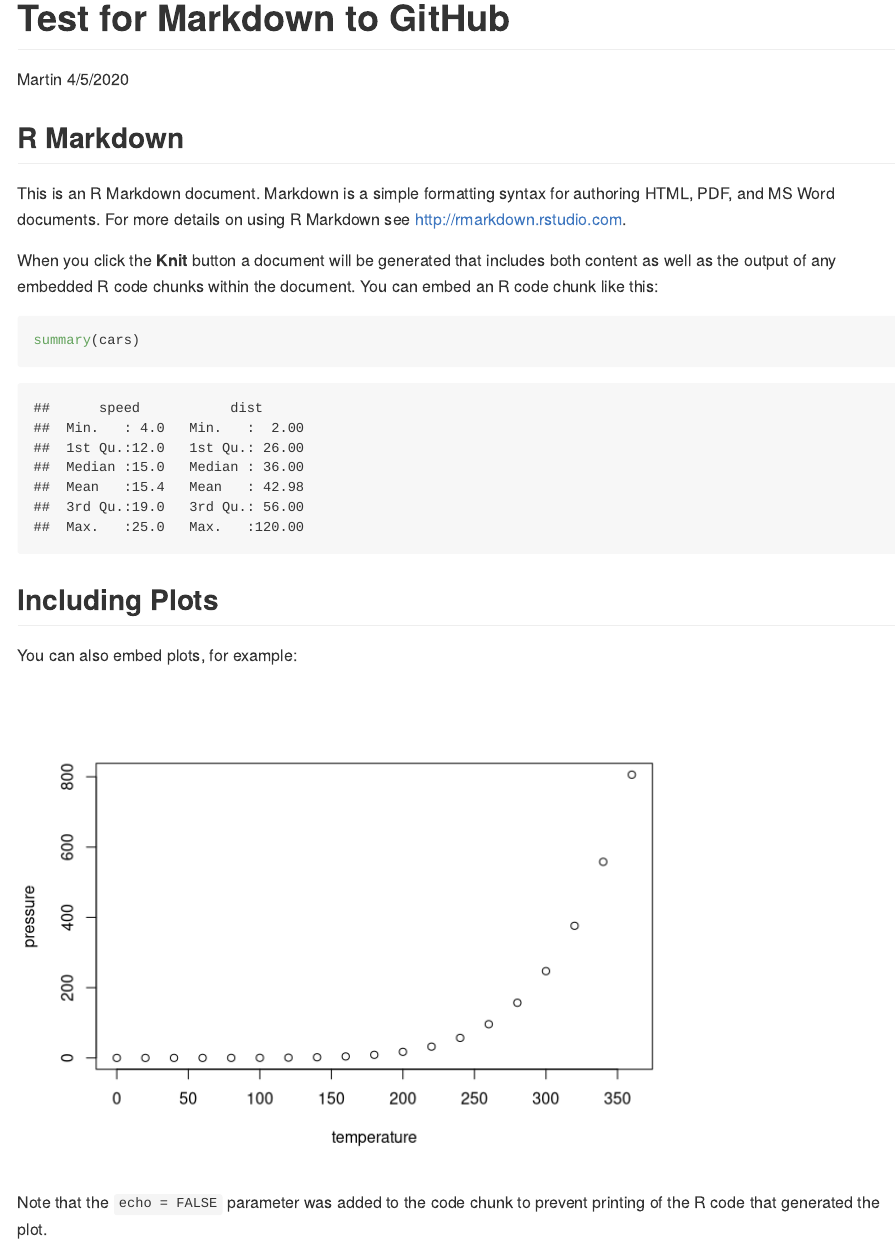
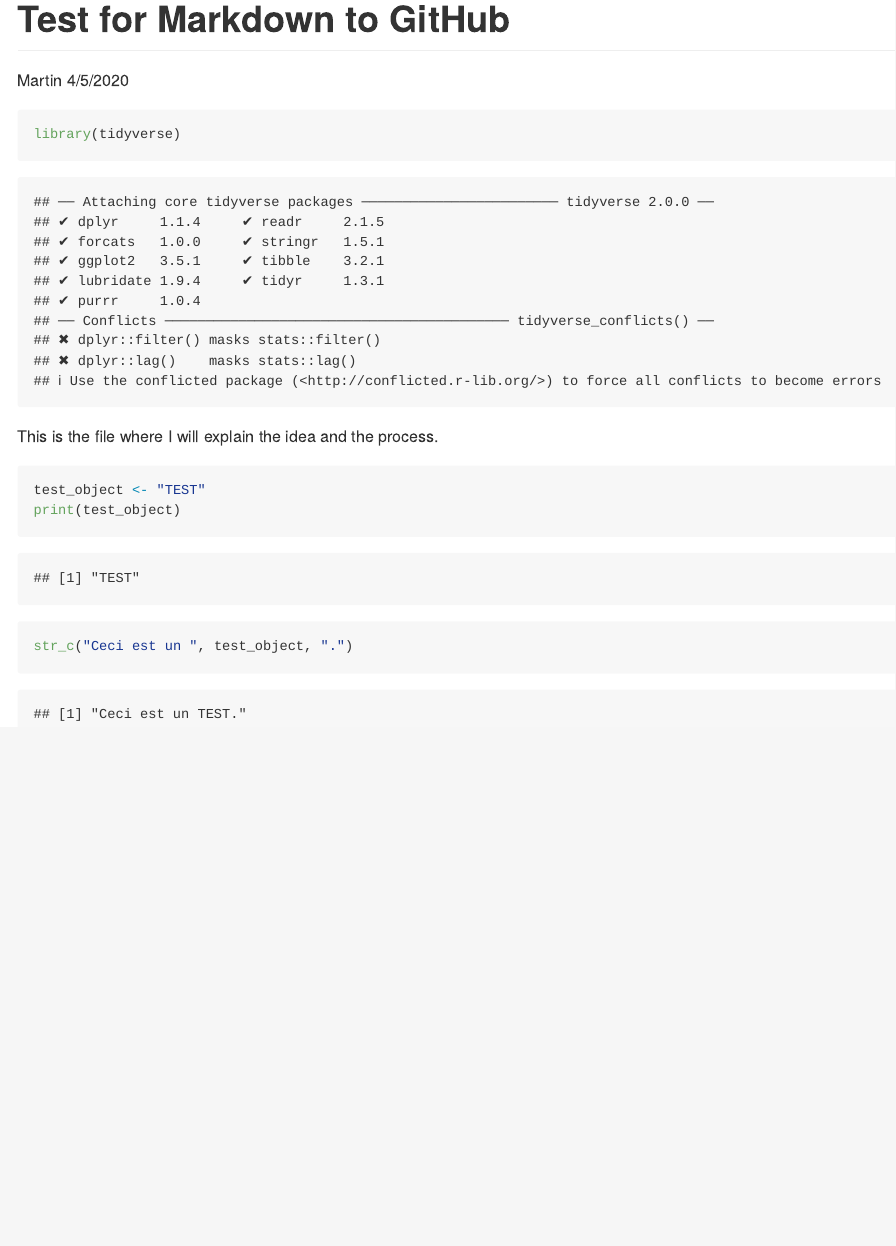
Before and after one commit to MartinDevaux/GradCafe, an R Markdown document (test_markdown_to_GitHub.Rmd): the page in a window 1100 px wide, from its top. Rendered offline with R 4.5, knitr and Pandoc, with nearby package versions.

Commit message:
Deleted every thing to start fresh file.

````diff
--- a/test_markdown_to_GitHub.Rmd
+++ b/test_markdown_to_GitHub.Rmd
@@ -5,26 +5,16 @@ date: "4/5/2020"
 output: github_document
 ---
 
-```{r setup, include=FALSE}
-knitr::opts_chunk$set(echo = TRUE)
+```{r}
+library(tidyverse)
 ```
 
-## R Markdown
+This is the file where I will explain the idea and the process.
 
-This is an R Markdown document. Markdown is a simple formatting syntax for authoring HTML, PDF, and MS Word documents. For more details on using R Markdown see <http://rmarkdown.rstudio.com>.
+```{r}
 
-When you click the **Knit** button a document will be generated that includes both content as well as the output of any embedded R code chunks within the document. You can embed an R code chunk like this:
+test_object <- "TEST"
+print(test_object)
 
-```{r cars}
-summary(cars)
+str_c("Ceci est un ", test_object, ".")
 ```
-
-## Including Plots
-
-You can also embed plots, for example:
-
-```{r pressure, echo=FALSE}
-plot(pressure)
-```
-
-Note that the `echo = FALSE` parameter was added to the code chunk to prevent printing of the R code that generated the plot.
````
